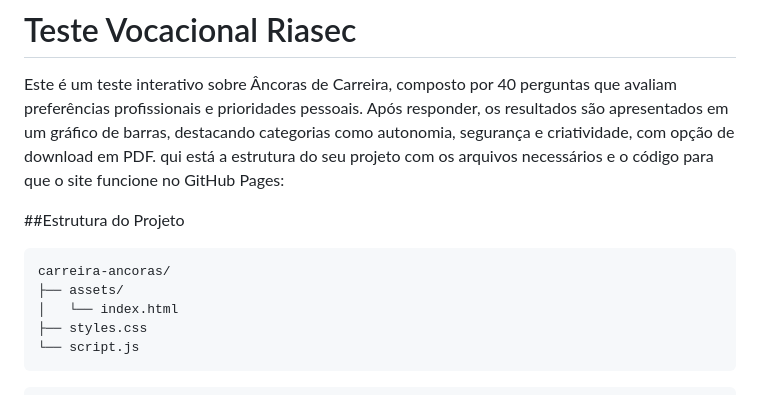
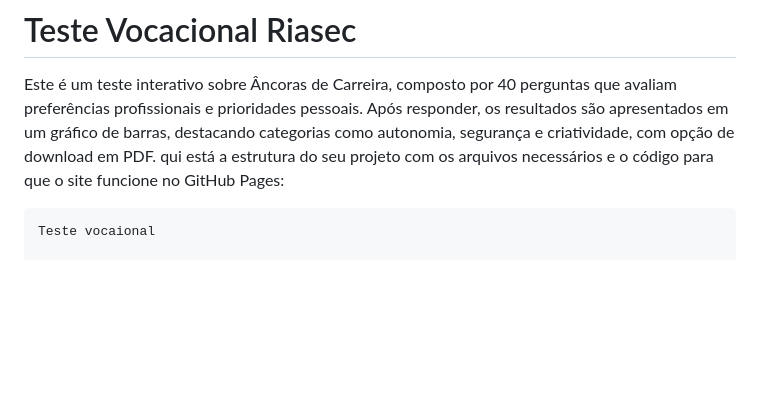
Before and after one commit to Souferreira/Teste.riasec, a Markdown page: README.md, the part around one of its changes. GitHub-like rendering; blank space fills up the shorter version.

````diff
--- a/README.md
+++ b/README.md
@@ -2,18 +2,10 @@
 Este é um teste interativo sobre Âncoras de Carreira, composto por 40 perguntas que avaliam preferências profissionais e prioridades pessoais. Após responder, os resultados são apresentados em um gráfico de barras, destacando categorias como autonomia, segurança e criatividade, com opção de download em PDF.
 qui está a estrutura do seu projeto com os arquivos necessários e o código para que o site funcione no GitHub Pages:
 
-##Estrutura do Projeto
-
-```plaintext
-carreira-ancoras/
-├── assets/
-│   └── index.html
-├── styles.css
-└── script.js
-```
-
 
 ```
+Teste vocaional
+
 <!DOCTYPE html>
 <html lang="en">
 <head>
````
Also changed, not shown: other parts of README.md (+1 -1 lines).
